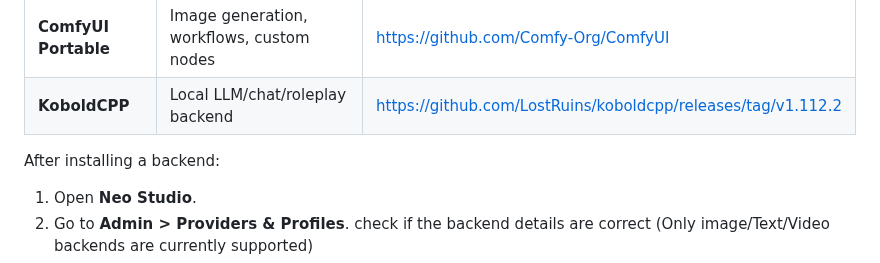
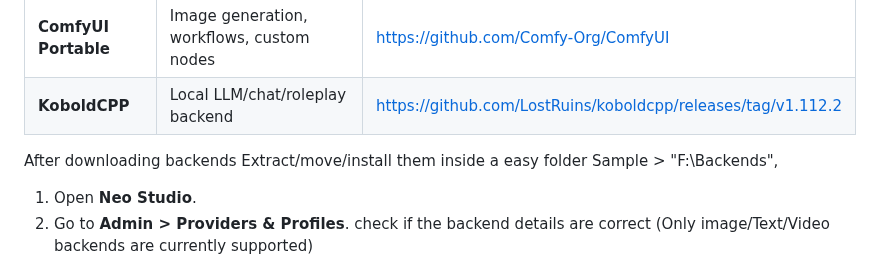
Before and after one commit to MoodPixel/Neo_Studio, a Markdown page: README.md, the part around the change. Drawn GitHub-style.

```diff
--- a/README.md
+++ b/README.md
@@ -122,7 +122,7 @@ Recommended backends:
 | **ComfyUI Portable** | Image generation, workflows, custom nodes | https://github.com/Comfy-Org/ComfyUI |
 | **KoboldCPP** | Local LLM/chat/roleplay backend | https://github.com/LostRuins/koboldcpp/releases/tag/v1.112.2 |
 
-After installing a backend:
+After downloading backends Extract/move/install them inside a easy folder Sample > "F:\Backends\",
 
 1. Open **Neo Studio**.
 2. Go to **Admin > Providers & Profiles**. check if the backend details are correct (Only image/Text/Video backends are currently supported)
```
